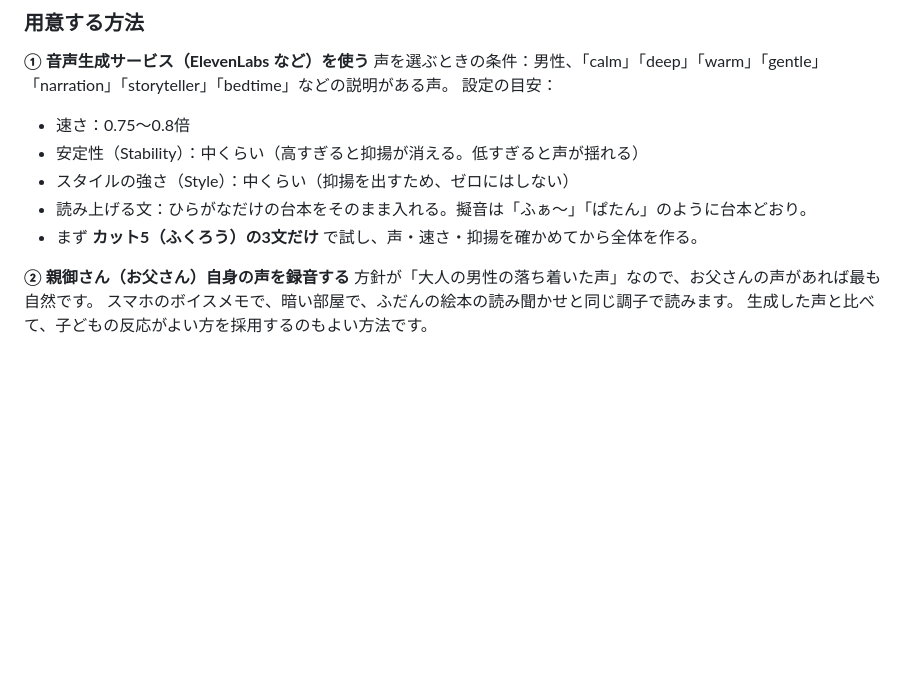
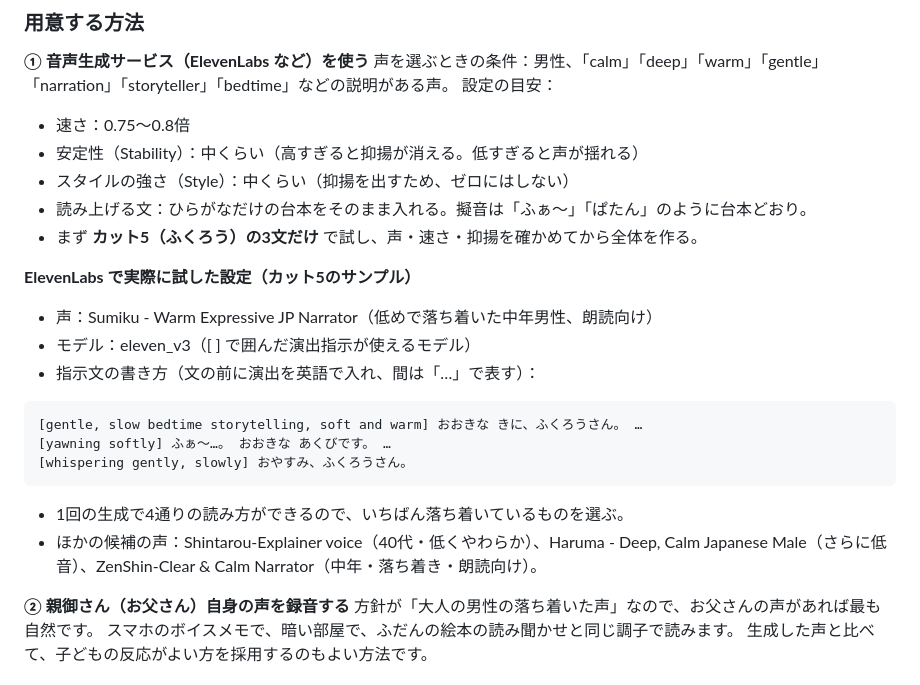
Before and after one commit to yonomotozumi-spec/-, a Markdown page: bedtime-animation/04_アニメーションの雰囲気.md, the part around the change. Rendered like a GitHub page; blank space fills up the shorter version.

Commit message:
ElevenLabs で試したナレーション設定（声・モデル・指示文の書き方）を追記
Co-Authored-By: Claude Fable 5.1 <noreply@anthropic.com>
Claude-Session: https://claude.ai/code/session_013i7g6hiJEwMkaJQnJC13pN

````diff
--- a/bedtime-animation/04_アニメーションの雰囲気.md
+++ b/bedtime-animation/04_アニメーションの雰囲気.md
@@ -93,6 +93,20 @@
 - 読み上げる文：ひらがなだけの台本をそのまま入れる。擬音は「ふぁ〜」「ぱたん」のように台本どおり。
 - まず **カット5（ふくろう）の3文だけ** で試し、声・速さ・抑揚を確かめてから全体を作る。
 
+**ElevenLabs で実際に試した設定（カット5のサンプル）**
+- 声：Sumiku - Warm Expressive JP Narrator（低めで落ち着いた中年男性、朗読向け）
+- モデル：eleven_v3（[ ] で囲んだ演出指示が使えるモデル）
+- 指示文の書き方（文の前に演出を英語で入れ、間は「…」で表す）：
+
+```
+[gentle, slow bedtime storytelling, soft and warm] おおきな きに、ふくろうさん。 …
+[yawning softly] ふぁ〜…。 おおきな あくびです。 …
+[whispering gently, slowly] おやすみ、ふくろうさん。
+```
+
+- 1回の生成で4通りの読み方ができるので、いちばん落ち着いているものを選ぶ。
+- ほかの候補の声：Shintarou-Explainer voice（40代・低くやわらか）、Haruma - Deep, Calm Japanese Male（さらに低音）、ZenShin-Clear & Calm Narrator（中年・落ち着き・朗読向け）。
+
 **② 親御さん（お父さん）自身の声を録音する**
 方針が「大人の男性の落ち着いた声」なので、お父さんの声があれば最も自然です。
 スマホのボイスメモで、暗い部屋で、ふだんの絵本の読み聞かせと同じ調子で読みます。
````
